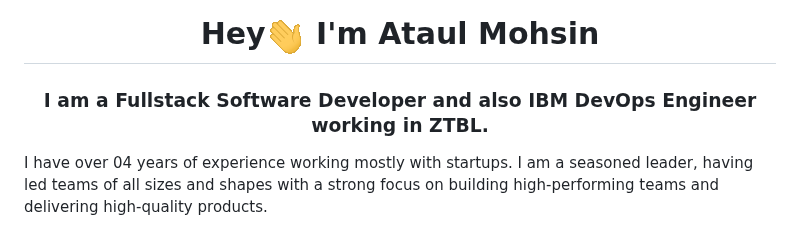
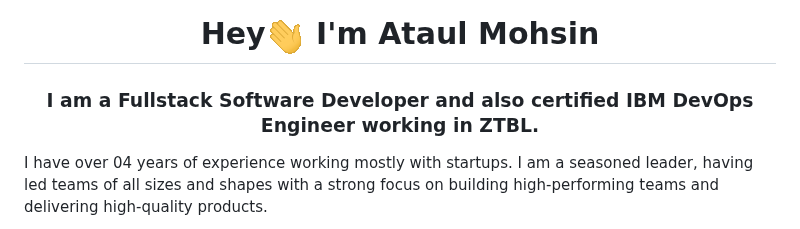
Before and after one commit to AtaUlMohsin900/AtaUlMohsin900, a Markdown page: README.md, the part around the change. Drawn GitHub-style.

```diff
--- a/README.md
+++ b/README.md
@@ -3,7 +3,7 @@
 ###
 
 <h1 align="center">Hey<span><img src="GIF/Hi.gif" width="40px" /></span> I'm Ataul Mohsin </h1>
-<h3 align="center"> I am a Fullstack Software Developer and also IBM DevOps Engineer working in ZTBL.</h3>
+<h3 align="center"> I am a Fullstack Software Developer and also certified IBM DevOps Engineer working in ZTBL.</h3>
 <p>I have over 04 years of experience working mostly with startups. I am a seasoned leader, having led teams of all sizes and shapes with a strong focus on building high-performing teams and delivering high-quality products.</p>
 <img align="right" alt="Coding" width="400" src="https://i.giphy.com/media/v1.Y2lkPTc5MGI3NjExdmpmbHp0OWk3b2phMGRyZmpudGJ6YzlwMjA5cnoyMmZubDY5YmZxbSZlcD12MV9pbnRlcm5hbF9naWZfYnlfaWQmY3Q9Zw/TFPdmm3rdzeZ0kP3zG/giphy.gif">
 
```
